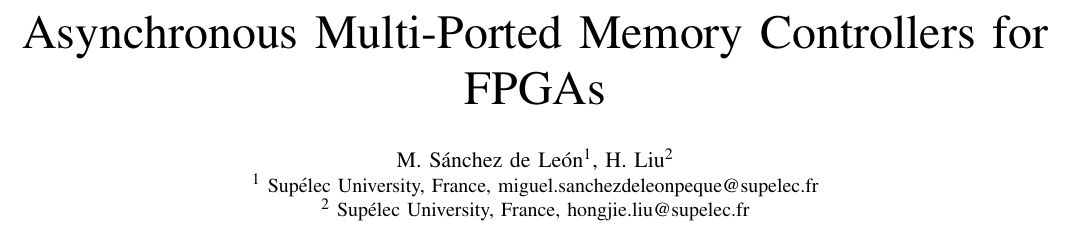
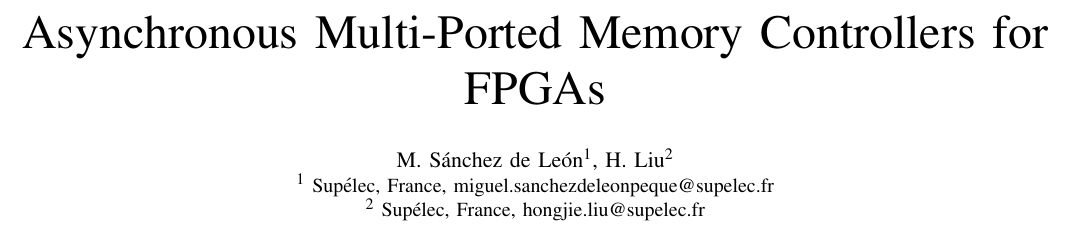
Before and after one commit to Peque/fastcuda, a LaTeX paper (doc/latex/Asynchronous Multi-Ported Memory Controllers for FPGAs.tex): part of page 1 of 4, cut so that both start at the same text. Compiled offline with pdfLaTeX.

Commit message:
Updated docs

```diff
--- a/doc/latex/Asynchronous Multi-Ported Memory Controllers for FPGAs.tex
+++ b/doc/latex/Asynchronous Multi-Ported Memory Controllers for FPGAs.tex
@@ -21,9 +21,9 @@
 		H. Liu\IEEEauthorrefmark{2}
 	}
 	\IEEEauthorblockA{\IEEEauthorrefmark{1}
-	Supélec University, France, miguel.sanchezdeleonpeque@supelec.fr}
+	Supélec, France, miguel.sanchezdeleonpeque@supelec.fr}
 	\IEEEauthorblockA{\IEEEauthorrefmark{2}
-	Supélec University, France, hongjie.liu@supelec.fr}
+	Supélec, France, hongjie.liu@supelec.fr}
 }
 
 \maketitle
```
Also changed, not shown: doc/latex/Asynchronous Multi-Ported Memory Controllers for FPGAs.pdf (added).
